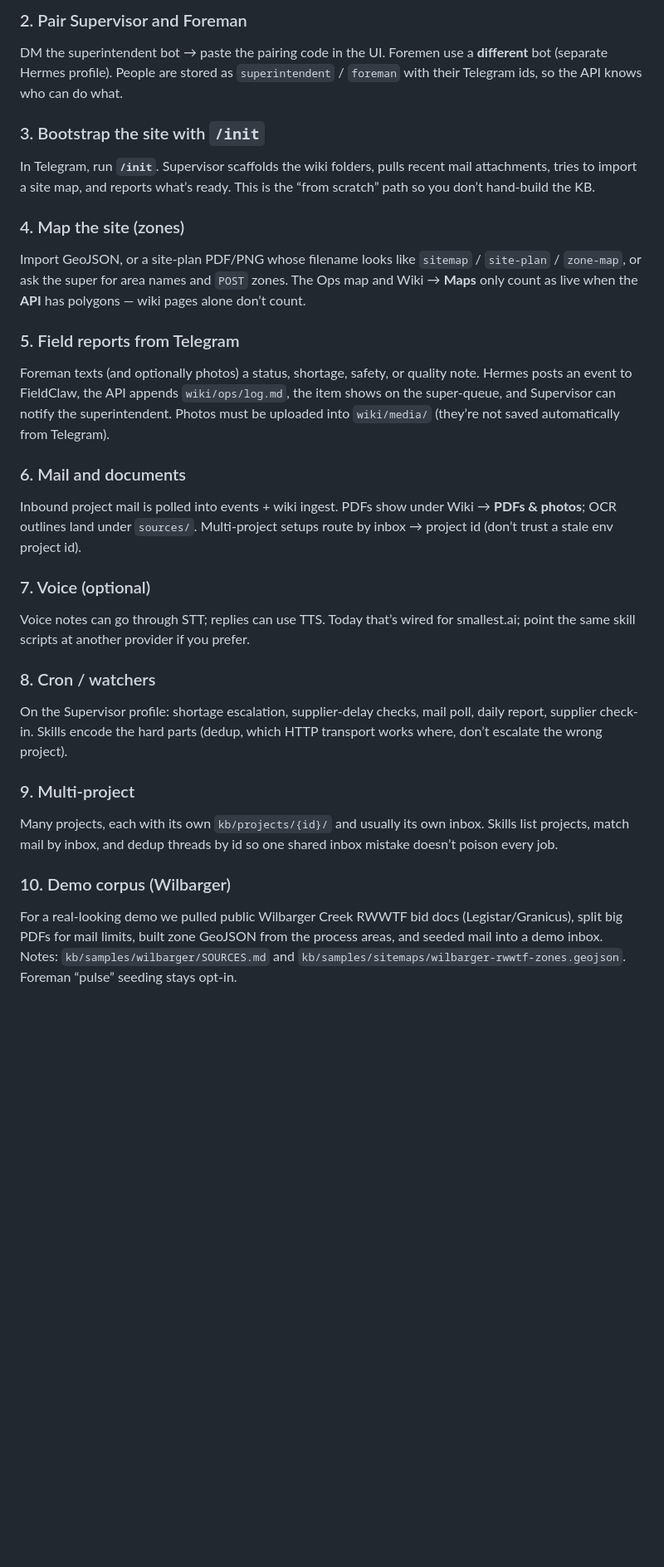
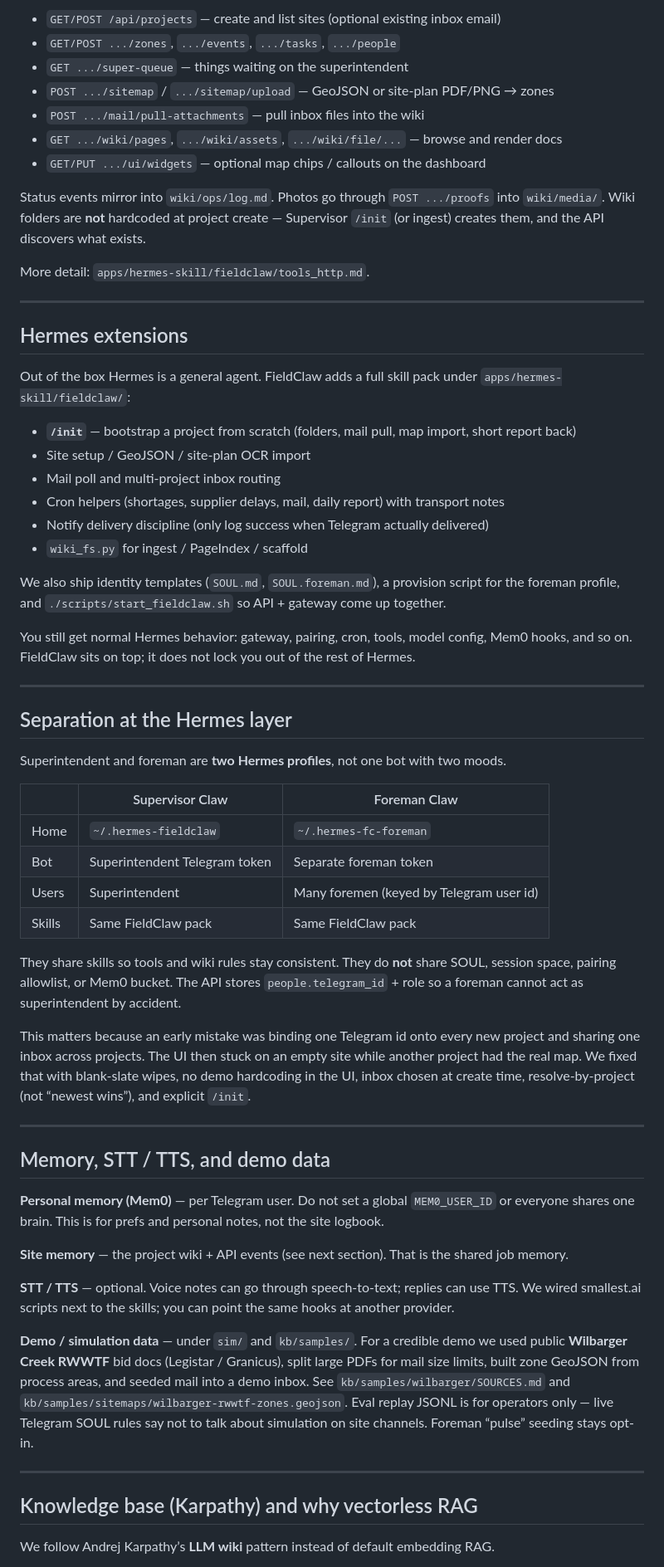
Before and after one commit to rdksupe/fieldclaw, a Markdown page: README.md, the part around one of its changes. Shown at 83% size. Drawn GitHub-style; blank space fills up the shorter version.

```diff
--- a/README.md
+++ b/README.md
@@ -53,36 +59,65 @@ Run `./scripts/start_fieldclaw.sh`, open `http://127.0.0.1:8000/`, and create a
 
-### 2. Pair Supervisor and Foreman
+- `GET/POST /api/projects` — create and list sites (optional existing inbox email)
+- `GET/POST .../zones`, `.../events`, `.../tasks`, `.../people`
+- `GET .../super-queue` — things waiting on the superintendent
+- `POST .../sitemap` / `.../sitemap/upload` — GeoJSON or site-plan PDF/PNG → zones
+- `POST .../mail/pull-attachments` — pull inbox files into the wiki
+- `GET .../wiki/pages`, `.../wiki/assets`, `.../wiki/file/...` — browse and render docs
+- `GET/PUT .../ui/widgets` — optional map chips / callouts on the dashboard
 
-DM the superintendent bot → paste the pairing code in the UI. Foremen use a **different** bot (separate Hermes profile). People are stored as `superintendent` / `foreman` with their Telegram ids, so the API knows who can do what.
+Status events mirror into `wiki/ops/log.md`. Photos go through `POST .../proofs` into `wiki/media/`. Wiki folders are **not** hardcoded at project create — Supervisor `/init` (or ingest) creates them, and the API discovers what exists.
 
-### 3. Bootstrap the site with `/init`
+More detail: `apps/hermes-skill/fieldclaw/tools_http.md`.
 
-In Telegram, run **`/init`**. Supervisor scaffolds the wiki folders, pulls recent mail attachments, tries to import a site map, and reports what’s ready. This is the “from scratch” path so you don’t hand-build the KB.
+---
 
-### 4. Map the site (zones)
+## Hermes extensions
 
-Import GeoJSON, or a site-plan PDF/PNG whose filename looks like `sitemap` / `site-plan` / `zone-map`, or ask the super for area names and `POST` zones. The Ops map and Wiki → **Maps** only count as live when the **API** has polygons — wiki pages alone don’t count.
+Out of the box Hermes is a general agent. FieldClaw adds a full skill pack under `apps/hermes-skill/fieldclaw/`:
 
-### 5. Field reports from Telegram
+- **`/init`** — bootstrap a project from scratch (folders, mail pull, map import, short report back)
+- Site setup / GeoJSON / site-plan OCR import
+- Mail poll and multi-project inbox routing
+- Cron helpers (shortages, supplier delays, mail, daily report) with transport notes
+- Notify delivery discipline (only log success when Telegram actually delivered)
+- `wiki_fs.py` for ingest / PageIndex / scaffold
 
-Foreman texts (and optionally photos) a status, shortage, safety, or quality note. Hermes posts an event to FieldClaw, the API appends `wiki/ops/log.md`, the item shows on the super-queue, and Supervisor can notify the superintendent. Photos must be uploaded into `wiki/media/` (they’re not saved automatically from Telegram).
+We also ship identity templates (`SOUL.md`, `SOUL.foreman.md`), a provision script for the foreman profile, and `./scripts/start_fieldclaw.sh` so API + gateway come up together.
 
-### 6. Mail and documents
+You still get normal Hermes behavior: gateway, pairing, cron, tools, model config, Mem0 hooks, and so on. FieldClaw sits on top; it does not lock you out of the rest of Hermes.
 
-Inbound project mail is polled into events + wiki ingest. PDFs show under Wiki → **PDFs & photos**; OCR outlines land under `sources/`. Multi-project setups route by inbox → project id (don’t trust a stale env project id).
+---
 
-### 7. Voice (optional)
+## Separation at the Hermes layer
 
-Voice notes can go through STT; replies can use TTS. Today that’s wired for smallest.ai; point the same skill scripts at another provider if you prefer.
+Superintendent and foreman are **two Hermes profiles**, not one bot with two moods.
 
-### 8. Cron / watchers
+| | Supervisor Claw | Foreman Claw |
+|--|-----------------|--------------|
+| Home | `~/.hermes-fieldclaw` | `~/.hermes-fc-foreman` |
+| Bot | Superintendent Telegram token | Separate foreman token |
+| Users | Superintendent | Many foremen (keyed by Telegram user id) |
+| Skills | Same FieldClaw pack | Same FieldClaw pack |
 
-On the Supervisor profile: shortage escalation, supplier-delay checks, mail poll, daily report, supplier check-in. Skills encode the hard parts (dedup, which HTTP transport works where, don’t escalate the wrong project).
+They share skills so tools and wiki rules stay consistent. They do **not** share SOUL, session space, pairing allowlist, or Mem0 bucket. The API stores `people.telegram_id` + role so a foreman cannot act as superintendent by accident.
 
-### 9. Multi-project
+This matters because an early mistake was binding one Telegram id onto every new project and sharing one inbox across projects. The UI then stuck on an empty site while another project had the real map. We fixed that with blank-slate wipes, no demo hardcoding in the UI, inbox chosen at create time, resolve-by-project (not “newest wins”), and explicit `/init`.
 
-Many projects, each with its own `kb/projects/{id}/` and usually its own inbox. Skills list projects, match mail by inbox, and dedup threads by id so one shared inbox mistake doesn’t poison every job.
+---
 
-### 10. Demo corpus (Wilbarger)
+## Memory, STT / TTS, and demo data
 
-For a real-looking demo we pulled public Wilbarger Creek RWWTF bid docs (Legistar/Granicus), split big PDFs for mail limits, built zone GeoJSON from the process areas, and seeded mail into a demo inbox. Notes: `kb/samples/wilbarger/SOURCES.md` and `kb/samples/sitemaps/wilbarger-rwwtf-zones.geojson`. Foreman “pulse” seeding stays opt-in.
+**Personal memory (Mem0)** — per Telegram user. Do not set a global `MEM0_USER_ID` or everyone shares one brain. This is for prefs and personal notes, not the site logbook.
+
+**Site memory** — the project wiki + API events (see next section). That is the shared job memory.
+
+**STT / TTS** — optional. Voice notes can go through speech-to-text; replies can use TTS. We wired smallest.ai scripts next to the skills; you can point the same hooks at another provider.
+
+**Demo / simulation data** — under `sim/` and `kb/samples/`. For a credible demo we used public **Wilbarger Creek RWWTF** bid docs (Legistar / Granicus), split large PDFs for mail size limits, built zone GeoJSON from process areas, and seeded mail into a demo inbox. See `kb/samples/wilbarger/SOURCES.md` and `kb/samples/sitemaps/wilbarger-rwwtf-zones.geojson`. Eval replay JSONL is for operators only — live Telegram SOUL rules say not to talk about simulation on site channels. Foreman “pulse” seeding stays opt-in.
+
+---
+
+## Knowledge base (Karpathy) and why vectorless RAG
+
+We follow Andrej Karpathy’s **LLM wiki** pattern instead of default embedding RAG.
+
```
Also changed, not shown: other parts of README.md (+93 -66 lines), docs/diagrams/fieldclaw-architecture.png, 2 other files.
